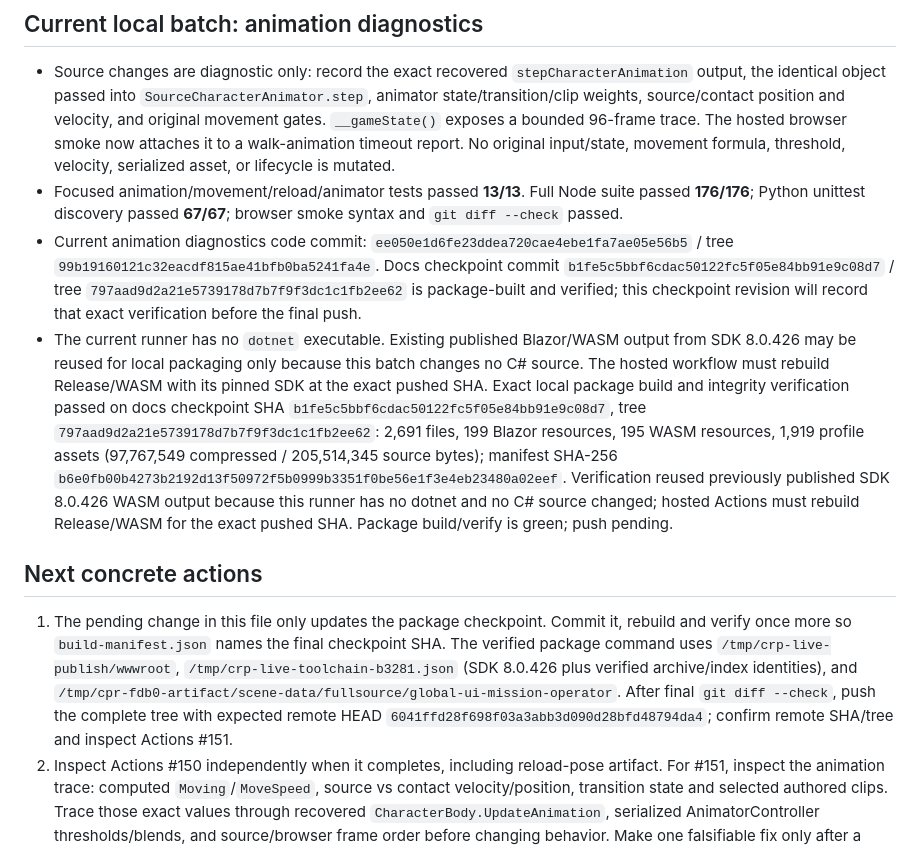
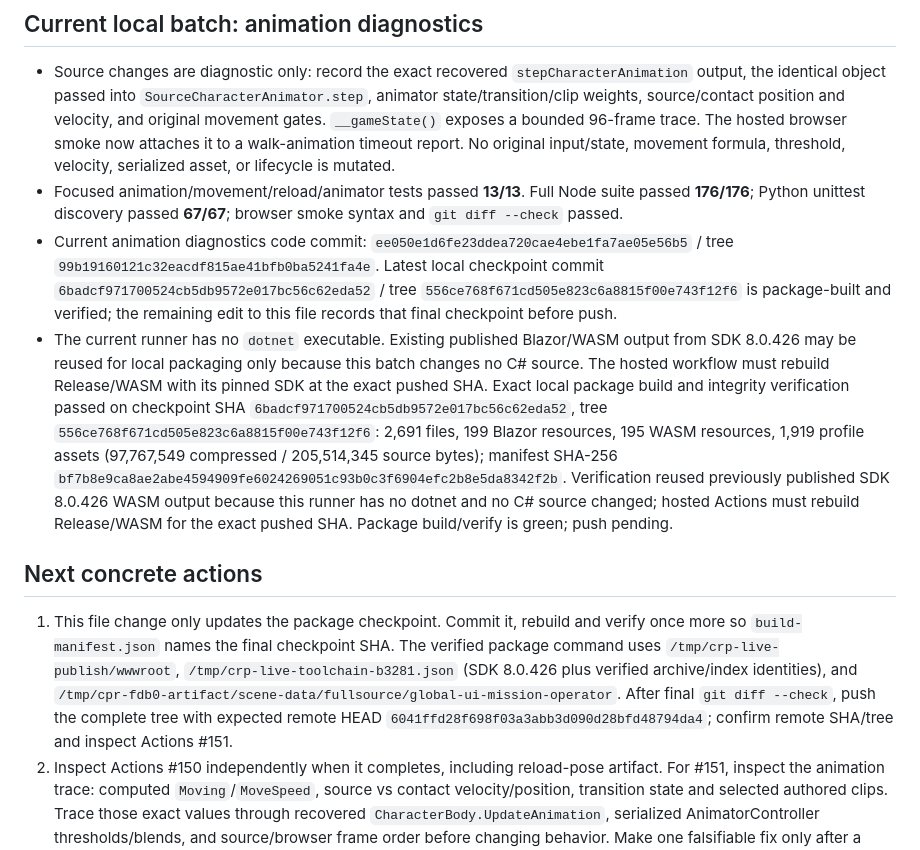
Before and after one commit to ethan-bailey/crisis-response-port, a Markdown page: NEXT_AGENT.md, the part around the change. Drawn GitHub-style.

Commit message:
Record final animation package and trace checkpoint

```diff
--- a/NEXT_AGENT.md
+++ b/NEXT_AGENT.md
@@ -20,12 +20,12 @@
 
 - Source changes are diagnostic only: record the exact recovered `stepCharacterAnimation` output, the identical object passed into `SourceCharacterAnimator.step`, animator state/transition/clip weights, source/contact position and velocity, and original movement gates. `__gameState()` exposes a bounded 96-frame trace. The hosted browser smoke now attaches it to a walk-animation timeout report. No original input/state, movement formula, threshold, velocity, serialized asset, or lifecycle is mutated.
 - Focused animation/movement/reload/animator tests passed **13/13**. Full Node suite passed **176/176**; Python unittest discovery passed **67/67**; browser smoke syntax and `git diff --check` passed.
-- Current animation diagnostics code commit: `ee050e1d6fe23ddea720cae4ebe1fa7ae05e56b5` / tree `99b19160121c32eacdf815ae41bfb0ba5241fa4e`. Docs checkpoint commit `b1fe5c5bbf6cdac50122fc5f05e84bb91e9c08d7` / tree `797aad9d2a21e5739178d7b7f9f3dc1c1fb2ee62` is package-built and verified; this checkpoint revision will record that exact verification before the final push.
-- The current runner has no `dotnet` executable. Existing published Blazor/WASM output from SDK 8.0.426 may be reused for local packaging only because this batch changes no C# source. The hosted workflow must rebuild Release/WASM with its pinned SDK at the exact pushed SHA. Exact local package build and integrity verification passed on docs checkpoint SHA `b1fe5c5bbf6cdac50122fc5f05e84bb91e9c08d7`, tree `797aad9d2a21e5739178d7b7f9f3dc1c1fb2ee62`: 2,691 files, 199 Blazor resources, 195 WASM resources, 1,919 profile assets (97,767,549 compressed / 205,514,345 source bytes); manifest SHA-256 `b6e0fb00b4273b2192d13f50972f5b0999b3351f0be56e1f3e4eb23480a02eef`. Verification reused previously published SDK 8.0.426 WASM output because this runner has no dotnet and no C# source changed; hosted Actions must rebuild Release/WASM for the exact pushed SHA. Package build/verify is green; push pending.
+- Current animation diagnostics code commit: `ee050e1d6fe23ddea720cae4ebe1fa7ae05e56b5` / tree `99b19160121c32eacdf815ae41bfb0ba5241fa4e`. Latest local checkpoint commit `6badcf971700524cb5db9572e017bc56c62eda52` / tree `556ce768f671cd505e823c6a8815f00e743f12f6` is package-built and verified; the remaining edit to this file records that final checkpoint before push.
+- The current runner has no `dotnet` executable. Existing published Blazor/WASM output from SDK 8.0.426 may be reused for local packaging only because this batch changes no C# source. The hosted workflow must rebuild Release/WASM with its pinned SDK at the exact pushed SHA. Exact local package build and integrity verification passed on checkpoint SHA `6badcf971700524cb5db9572e017bc56c62eda52`, tree `556ce768f671cd505e823c6a8815f00e743f12f6`: 2,691 files, 199 Blazor resources, 195 WASM resources, 1,919 profile assets (97,767,549 compressed / 205,514,345 source bytes); manifest SHA-256 `bf7b8e9ca8ae2abe4594909fe6024269051c93b0c3f6904efc2b8e5da8342f2b`. Verification reused previously published SDK 8.0.426 WASM output because this runner has no dotnet and no C# source changed; hosted Actions must rebuild Release/WASM for the exact pushed SHA. Package build/verify is green; push pending.
 
 ## Next concrete actions
 
-1. The pending change in this file only updates the package checkpoint. Commit it, rebuild and verify once more so `build-manifest.json` names the final checkpoint SHA. The verified package command uses `/tmp/crp-live-publish/wwwroot`, `/tmp/crp-live-toolchain-b3281.json` (SDK 8.0.426 plus verified archive/index identities), and `/tmp/cpr-fdb0-artifact/scene-data/fullsource/global-ui-mission-operator`. After final `git diff --check`, push the complete tree with expected remote HEAD `6041ffd28f698f03a3abb3d090d28bfd48794da4`; confirm remote SHA/tree and inspect Actions #151.
+1. This file change only updates the package checkpoint. Commit it, rebuild and verify once more so `build-manifest.json` names the final checkpoint SHA. The verified package command uses `/tmp/crp-live-publish/wwwroot`, `/tmp/crp-live-toolchain-b3281.json` (SDK 8.0.426 plus verified archive/index identities), and `/tmp/cpr-fdb0-artifact/scene-data/fullsource/global-ui-mission-operator`. After final `git diff --check`, push the complete tree with expected remote HEAD `6041ffd28f698f03a3abb3d090d28bfd48794da4`; confirm remote SHA/tree and inspect Actions #151.
 2. Inspect Actions #150 independently when it completes, including reload-pose artifact. For #151, inspect the animation trace: computed `Moving`/`MoveSpeed`, source vs contact velocity/position, transition state and selected authored clips. Trace those exact values through recovered `CharacterBody.UpdateAnimation`, serialized AnimatorController thresholds/blends, and source/browser frame order before changing behavior. Make one falsifiable fix only after a source cause is demonstrated; add a regression that fails against the old behavior, rebuild, verify, commit/push, then take the next independent gate.
 3. Keep source, package, CI, browser, native, and device evidence distinct. Owner iPhone Safari aim/zoom/feel, physical-speaker output, Unity-native physics/renderer, visual parity, and packaged reload pose until #150 are deferred or untested; keep parity flags false. Do not publish.
 
```
